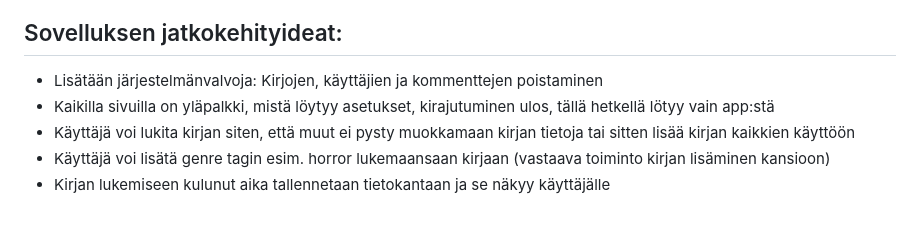
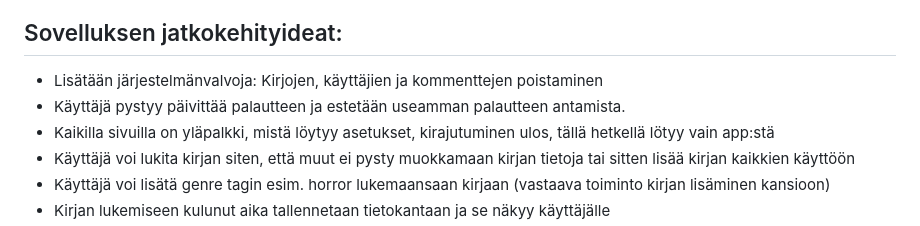
Before and after one commit to kxelina/kirjasovellus, a Markdown page: README.md, the part around the change printed below. Rendered like a GitHub page.

```diff
--- a/README.md
+++ b/README.md
@@ -13,6 +13,7 @@ Sovellus ei ole testattavissa Fly.iossa. Sovellusta on testattu itse ja voi test
 
 ## Sovelluksen jatkokehityideat:
 - Lisätään järjestelmänvalvoja: Kirjojen, käyttäjien ja kommenttejen poistaminen
+- Käyttäjä pystyy päivittää palautteen ja estetään useamman palautteen antamista.
 - Kaikilla sivuilla on yläpalkki, mistä löytyy asetukset, kirajutuminen ulos, tällä hetkellä lötyy vain app:stä
 - Käyttäjä voi lukita kirjan siten, että muut ei pysty muokkamaan kirjan tietoja tai sitten lisää kirjan kaikkien käyttöön
 - Käyttäjä voi lisätä genre tagin esim. horror lukemaansaan kirjaan (vastaava toiminto kirjan lisäminen kansioon)
```
Also changed, not shown: other parts of README.md (+1 -1 lines), manual.md (+12 -6 lines), static/images/manual/app_page.png, 6 other files.
